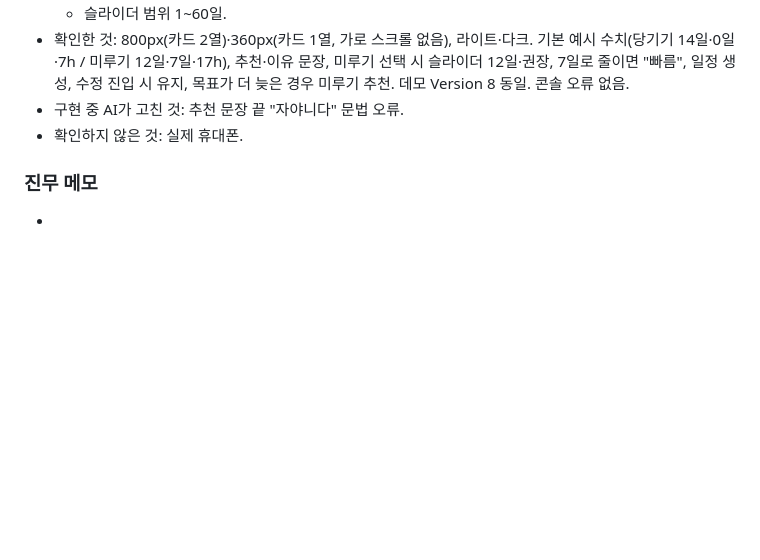
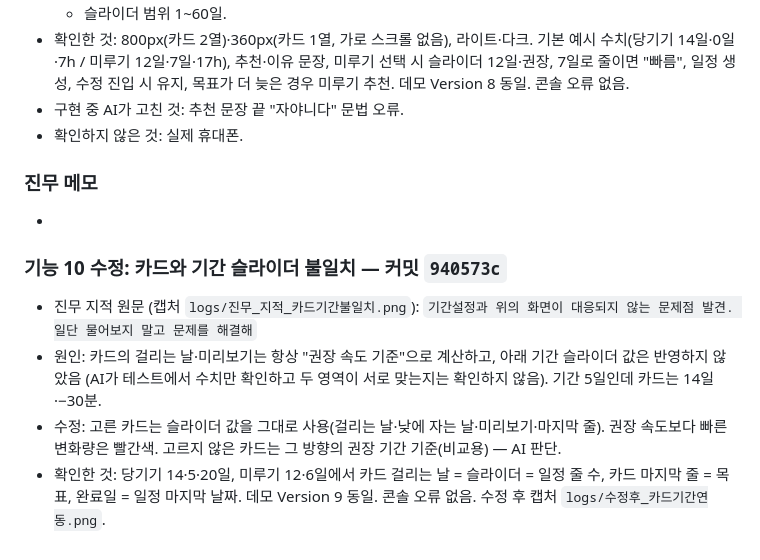
Before and after one commit to qkrwlsan0210-dot/vibe-coding-jinmu, a Markdown page: logs/phase2.md, the part around the change. GitHub-like rendering; blank space fills up the shorter version.

Commit message:
Phase 2 로그: 카드-기간 불일치 수정

```diff
--- a/logs/phase2.md
+++ b/logs/phase2.md
@@ -144,3 +144,9 @@
 
 ### 진무 메모
 -
+
+### 기능 10 수정: 카드와 기간 슬라이더 불일치 — 커밋 `940573c`
+- 진무 지적 원문 (캡처 `logs/진무_지적_카드기간불일치.png`): `기간설정과 위의 화면이 대응되지 않는 문제점 발견. 일단 물어보지 말고 문제를 해결해`
+- 원인: 카드의 걸리는 날·미리보기는 항상 "권장 속도 기준"으로 계산하고, 아래 기간 슬라이더 값은 반영하지 않았음 (AI가 테스트에서 수치만 확인하고 두 영역이 서로 맞는지는 확인하지 않음). 기간 5일인데 카드는 14일·−30분.
+- 수정: 고른 카드는 슬라이더 값을 그대로 사용(걸리는 날·낮에 자는 날·미리보기·마지막 줄). 권장 속도보다 빠른 변화량은 빨간색. 고르지 않은 카드는 그 방향의 권장 기간 기준(비교용) — AI 판단.
+- 확인한 것: 당기기 14·5·20일, 미루기 12·6일에서 카드 걸리는 날 = 슬라이더 = 일정 줄 수, 카드 마지막 줄 = 목표, 완료일 = 일정 마지막 날짜. 데모 Version 9 동일. 콘솔 오류 없음. 수정 후 캡처 `logs/수정후_카드기간연동.png`.
```
